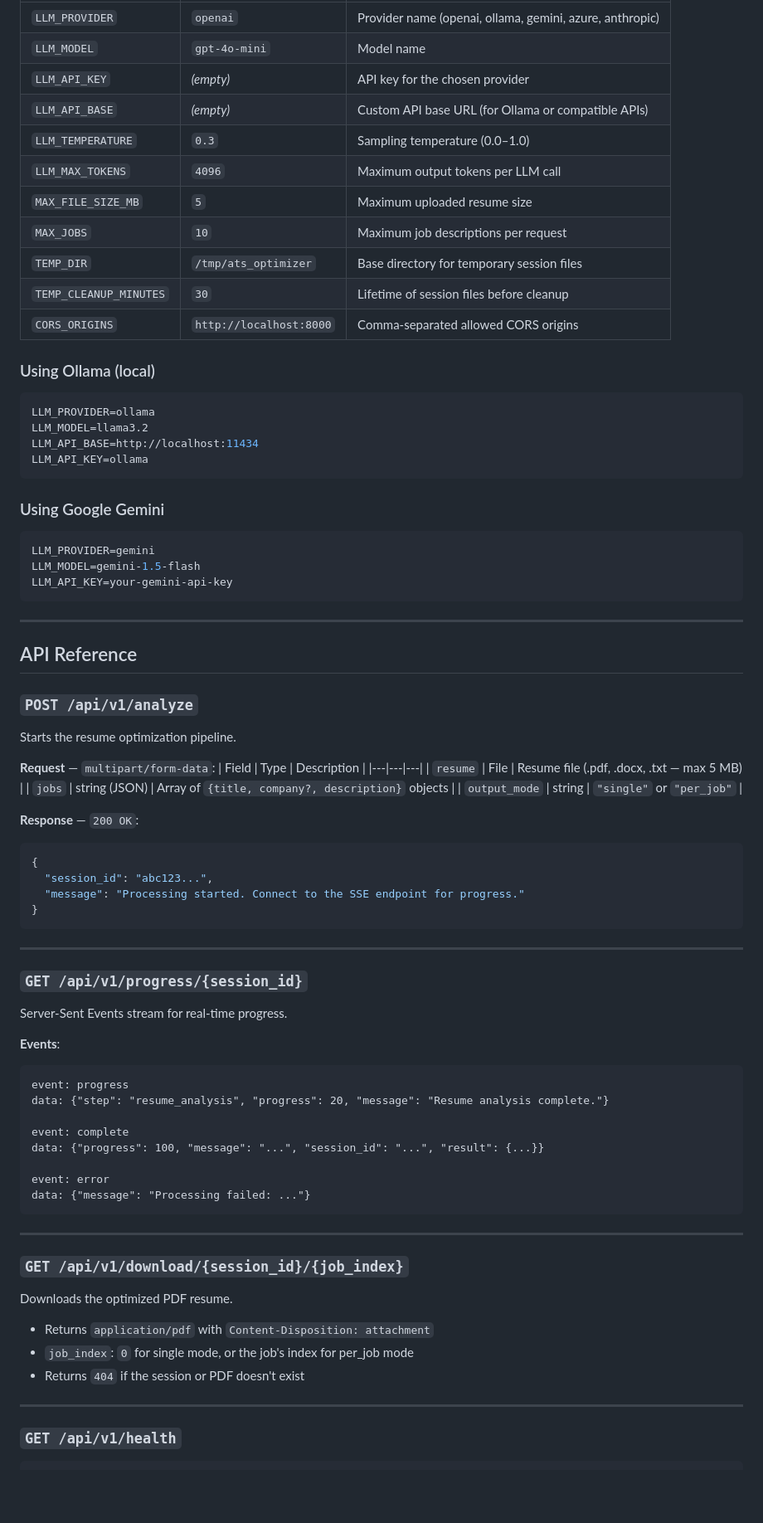
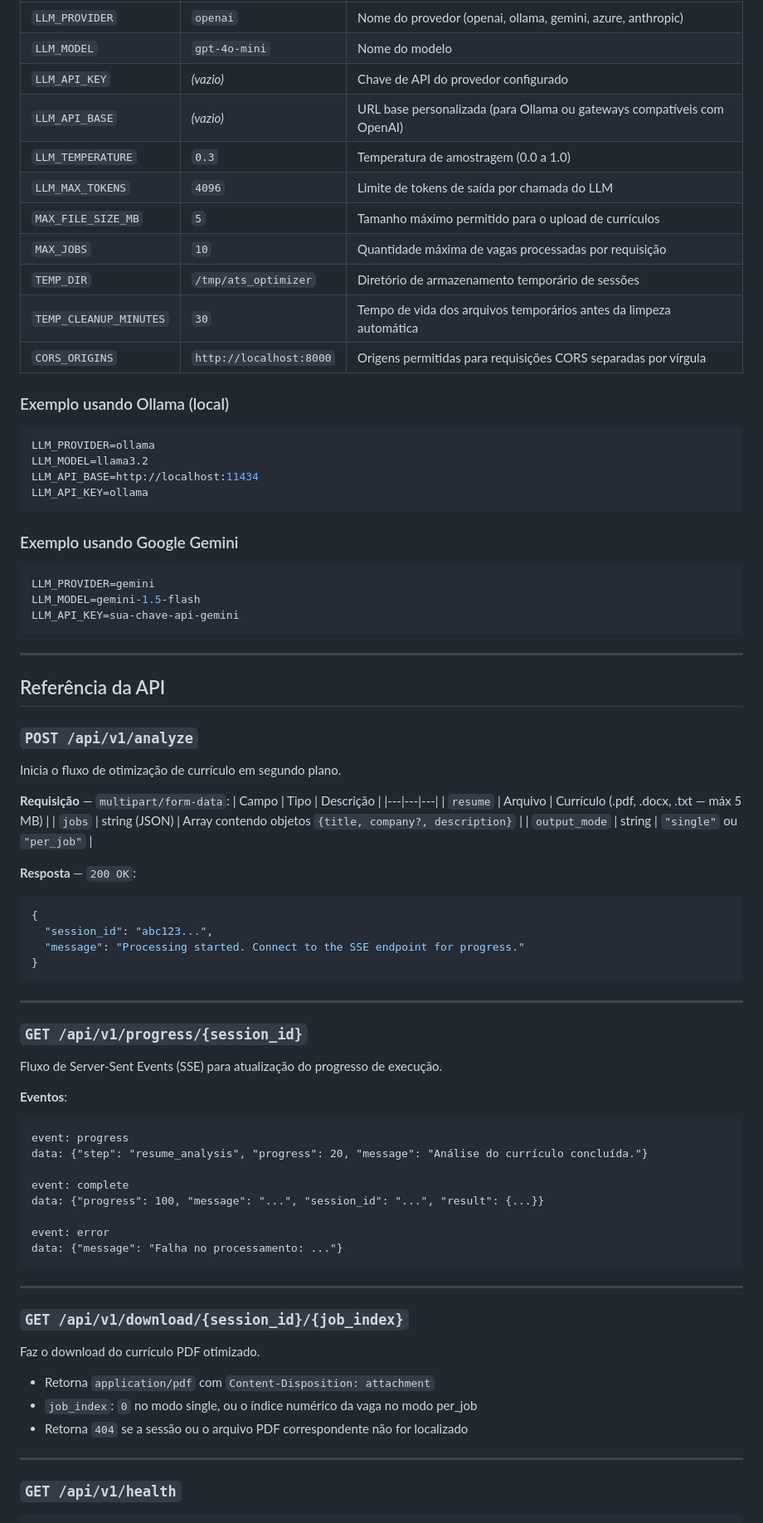
Before and after one commit to MichaelBruno1/ats-optimizer, a Markdown page: README.md, the part around one of its changes. Shown at 83% size. Drawn GitHub-style; blank space fills up the shorter version.

````diff
--- a/README.md
+++ b/README.md
@@ -93,17 +93,17 @@ All settings are loaded from environment variables or `backend/.env`:
 |---|---|---|
-| `LLM_PROVIDER` | `openai` | Provider name (openai, ollama, gemini, azure, anthropic) |
-| `LLM_MODEL` | `gpt-4o-mini` | Model name |
-| `LLM_API_KEY` | _(empty)_ | API key for the chosen provider |
-| `LLM_API_BASE` | _(empty)_ | Custom API base URL (for Ollama or compatible APIs) |
-| `LLM_TEMPERATURE` | `0.3` | Sampling temperature (0.0–1.0) |
-| `LLM_MAX_TOKENS` | `4096` | Maximum output tokens per LLM call |
-| `MAX_FILE_SIZE_MB` | `5` | Maximum uploaded resume size |
-| `MAX_JOBS` | `10` | Maximum job descriptions per request |
-| `TEMP_DIR` | `/tmp/ats_optimizer` | Base directory for temporary session files |
-| `TEMP_CLEANUP_MINUTES` | `30` | Lifetime of session files before cleanup |
-| `CORS_ORIGINS` | `http://localhost:8000` | Comma-separated allowed CORS origins |
+| `LLM_PROVIDER` | `openai` | Nome do provedor (openai, ollama, gemini, azure, anthropic) |
+| `LLM_MODEL` | `gpt-4o-mini` | Nome do modelo |
+| `LLM_API_KEY` | _(vazio)_ | Chave de API do provedor configurado |
+| `LLM_API_BASE` | _(vazio)_ | URL base personalizada (para Ollama ou gateways compatíveis com OpenAI) |
+| `LLM_TEMPERATURE` | `0.3` | Temperatura de amostragem (0.0 a 1.0) |
+| `LLM_MAX_TOKENS` | `4096` | Limite de tokens de saída por chamada do LLM |
+| `MAX_FILE_SIZE_MB` | `5` | Tamanho máximo permitido para o upload de currículos |
+| `MAX_JOBS` | `10` | Quantidade máxima de vagas processadas por requisição |
+| `TEMP_DIR` | `/tmp/ats_optimizer` | Diretório de armazenamento temporário de sessões |
+| `TEMP_CLEANUP_MINUTES` | `30` | Tempo de vida dos arquivos temporários antes da limpeza automática |
+| `CORS_ORIGINS` | `http://localhost:8000` | Origens permitidas para requisições CORS separadas por vírgula |
 
-### Using Ollama (local)
+### Exemplo usando Ollama (local)
 
 ```env
 LLM_PROVIDER=ollama
@@ -112,30 +112,30 @@ LLM_API_BASE=http://localhost:11434
 LLM_API_KEY=ollama
 ```
 
-### Using Google Gemini
+### Exemplo usando Google Gemini
 
 ```env
 LLM_PROVIDER=gemini
 LLM_MODEL=gemini-1.5-flash
-LLM_API_KEY=your-gemini-api-key
+LLM_API_KEY=sua-chave-api-gemini
 ```
 
 ---
 
-## API Reference
+## Referência da API
 
 ### `POST /api/v1/analyze`
 
-Starts the resume optimization pipeline.
+Inicia o fluxo de otimização de currículo em segundo plano.
 
-**Request** — `multipart/form-data`:
-| Field | Type | Description |
+**Requisição** — `multipart/form-data`:
+| Campo | Tipo | Descrição |
 |---|---|---|
-| `resume` | File | Resume file (.pdf, .docx, .txt — max 5 MB) |
-| `jobs` | string (JSON) | Array of `{title, company?, description}` objects |
-| `output_mode` | string | `"single"` or `"per_job"` |
+| `resume` | Arquivo | Currículo (.pdf, .docx, .txt — máx 5 MB) |
+| `jobs` | string (JSON) | Array contendo objetos `{title, company?, description}` |
+| `output_mode` | string | `"single"` ou `"per_job"` |
 
-**Response** — `200 OK`:
+**Resposta** — `200 OK`:
 ```json
 {
   "session_id": "abc123...",
@@ -147,29 +147,29 @@ Starts the resume optimization pipeline.
 
 ### `GET /api/v1/progress/{session_id}`
 
-Server-Sent Events stream for real-time progress.
+Fluxo de Server-Sent Events (SSE) para atualização do progresso de execução.
 
-**Events**:
+**Eventos**:
 ```
 event: progress
-data: {"step": "resume_analysis", "progress": 20, "message": "Resume analysis complete."}
+data: {"step": "resume_analysis", "progress": 20, "message": "Análise do currículo concluída."}
 
 event: complete
 data: {"progress": 100, "message": "...", "session_id": "...", "result": {...}}
 
 event: error
-data: {"message": "Processing failed: ..."}
+data: {"message": "Falha no processamento: ..."}
 ```
 
 ---
 
 ### `GET /api/v1/download/{session_id}/{job_index}`
 
-Downloads the optimized PDF resume.
+Faz o download do currículo PDF otimizado.
 
-- Returns `application/pdf` with `Content-Disposition: attachment`
-- `job_index`: `0` for single mode, or the job's index for per_job mode
-- Returns `404` if the session or PDF doesn't exist
+- Retorna `application/pdf` com `Content-Disposition: attachment`
+- `job_index`: `0` no modo single, ou o índice numérico da vaga no modo per_job
+- Retorna `404` se a sessão ou o arquivo PDF correspondente não for localizado
 
 ---
 
````
Also changed, not shown: other parts of README.md (+62 -68 lines).
